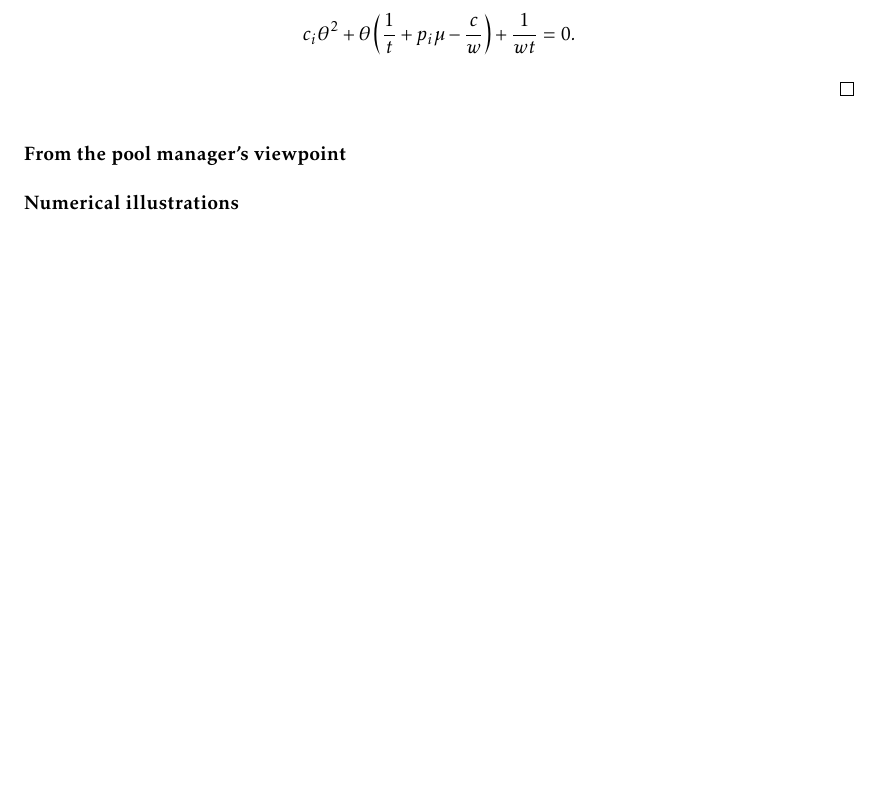
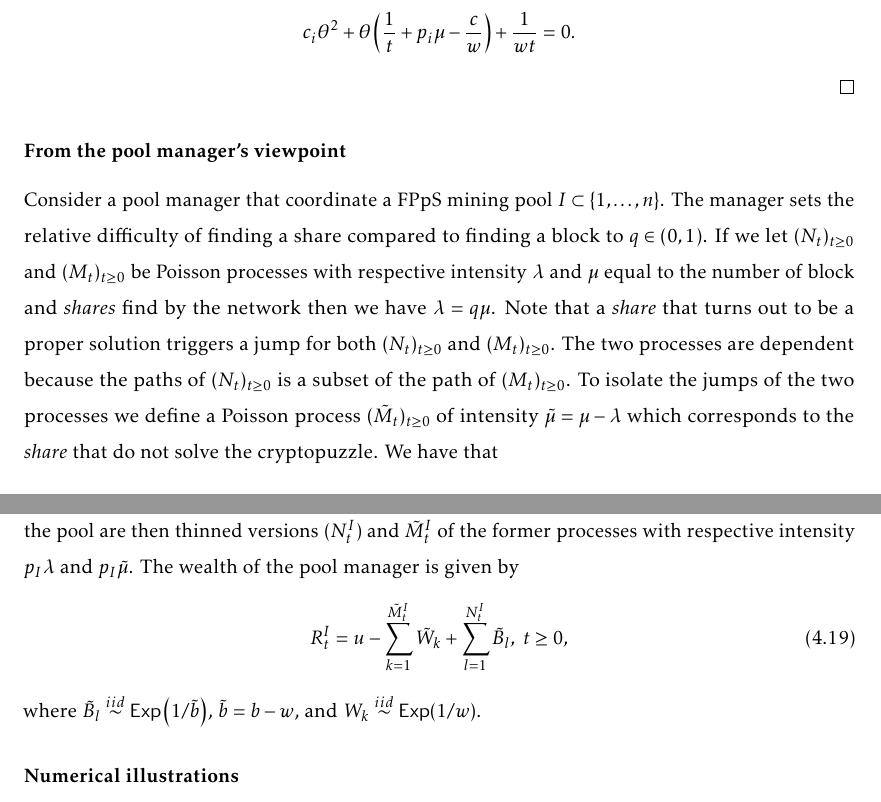
Before and after one commit to LaGauffre/BLOCKASTICS, a LaTeX thesis (lecture_notes/main_lecture_notes.tex, which reads lecture_notes/includes/decentralization.tex): part of page 64 of 68 before the commit and two parts of pages 64 and 65 of 69 after it, the two joined at a grey line, cut so that both start at the same text, the shorter picture padded with empty space. Compiled offline with pdfLaTeX.

Commit message:
Edits lecture notes

```diff
--- a/lecture_notes/includes/decentralization.tex
+++ b/lecture_notes/includes/decentralization.tex
@@ -492,6 +492,16 @@ $$
 
 
 \subsubsection{From the pool manager's viewpoint}\label{ssec:manager_viewpoint}
+Consider a pool manager that coordinate a FPpS mining pool $I\subset\{1,\ldots, n\}$. The manager sets the relative difficulty of finding a share compared to finding a block to $q\in(0,1)$. If we let $(N_t)_{t\geq0}$ and $(M_t)_{t\geq0}$ be Poisson processes with respective intensity $\lambda$ and $\mu$ equal to the number of block and \textit{shares} find by the network then we have $\lambda = q\mu$. Note that a \textit{share} that turns out to be a proper solution triggers a jump for both $(N_t)_{t\geq0}$ and $(M_t)_{t\geq0}$. The two processes are dependent because the paths of $(N_t)_{t\geq0}$ is a subset of the path of $(M_t)_{t\geq0}$. To isolate the jumps of the two processes we define a Poisson process $(\tilde{M}_t)_{t\geq0}$ of intensity $\tilde{\mu} = \mu -\lambda$ which corresponds to the \textit{share} that do not solve the cryptopuzzle. We have that
+\[
+M_t = N_t+\tilde{M}_t,\text{ }t\geq0\text{ a.s.,}
+\]
+where $N_t$ and $\tilde{M}_t$ are independent Poisson processes. The number of shares and blocks found by the pool are then thinned versions $(N_t^I)$ and $\tilde{M}_t^{I}$ of the former processes with respective intensity $p_I\lambda$ and $p_I\tilde{\mu}$. The wealth of the pool manager is given by
+\begin{equation}\label{eq:wealth_pool_manager_fpps}
+R^I_t = u - \sum_{k = 1}^{\tilde{M}^I_t}\tilde{W}_k + \sum_{l = 1}^{N_t^I}\tilde{B}_l,\text{ }t\geq0,
+\end{equation}
+where $\tilde{B}_l\overset{iid}{\sim}\ExpDist\left(1/\tilde{b}\right)$, $\tilde{b} = b-w$, and $W_k\overset{iid}{\sim}\ExpDist(1/w)$.
+
 \subsubsection{Numerical illustrations}\label{ssec:numerical_illustrations}
 
 \newpage
```
Also changed, not shown: Slides/BFS/Lecture3/blockastics_lec_3.pdf, lecture_notes/main_lecture_notes.pdf.
